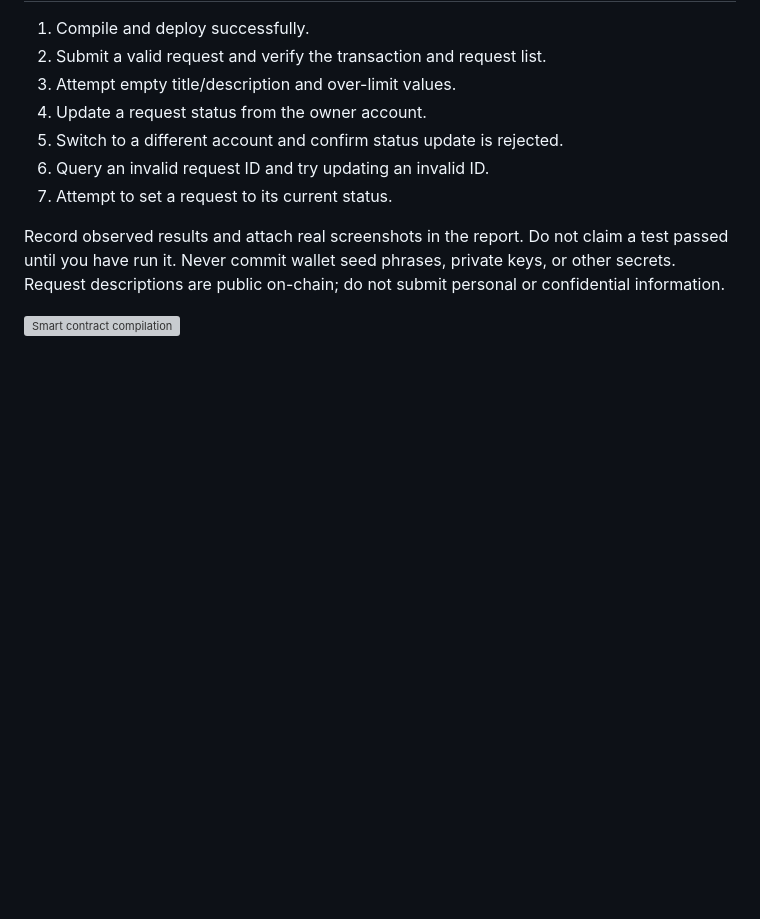
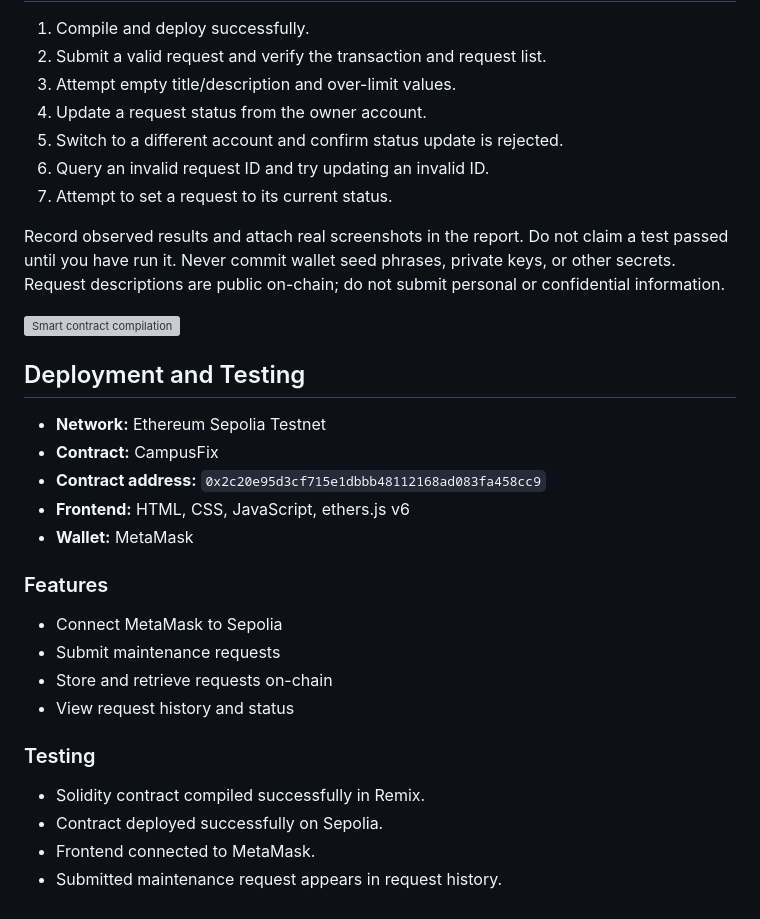
Before and after one commit to AkshatShramanTiwari/CampusFix-DApp, a Markdown page: README.md, the part around the change. Rendered like a GitHub page; blank space fills up the shorter version; grey boxes are pictures that could not be loaded.

Commit message:
Update README with deployment and testing information
Added deployment and testing details for the CampusFix project.

```diff
--- a/README.md
+++ b/README.md
@@ -72,3 +72,25 @@ Record observed results and attach real screenshots in the report. Do not claim
 
 
 ![Smart contract compilation](screenshots/CampusFix_Blockchain_Workflow_Infographic.png)
+
+
+
+## Deployment and Testing
+
+- **Network:** Ethereum Sepolia Testnet
+- **Contract:** CampusFix
+- **Contract address:** `0x2c20e95d3cf715e1dbbb48112168ad083fa458cc9`
+- **Frontend:** HTML, CSS, JavaScript, ethers.js v6
+- **Wallet:** MetaMask
+
+### Features
+- Connect MetaMask to Sepolia
+- Submit maintenance requests
+- Store and retrieve requests on-chain
+- View request history and status
+
+### Testing
+- Solidity contract compiled successfully in Remix.
+- Contract deployed successfully on Sepolia.
+- Frontend connected to MetaMask.
+- Submitted maintenance request appears in request history.
```
